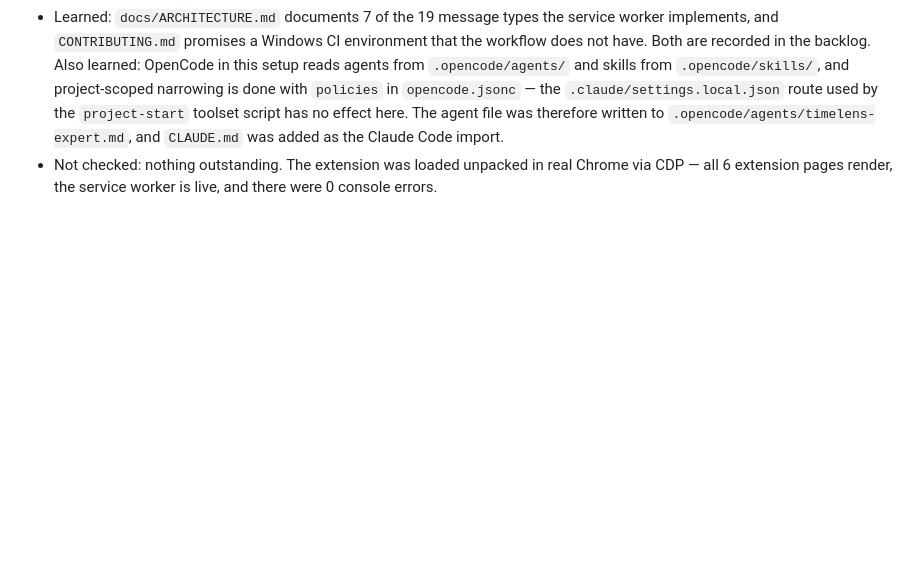
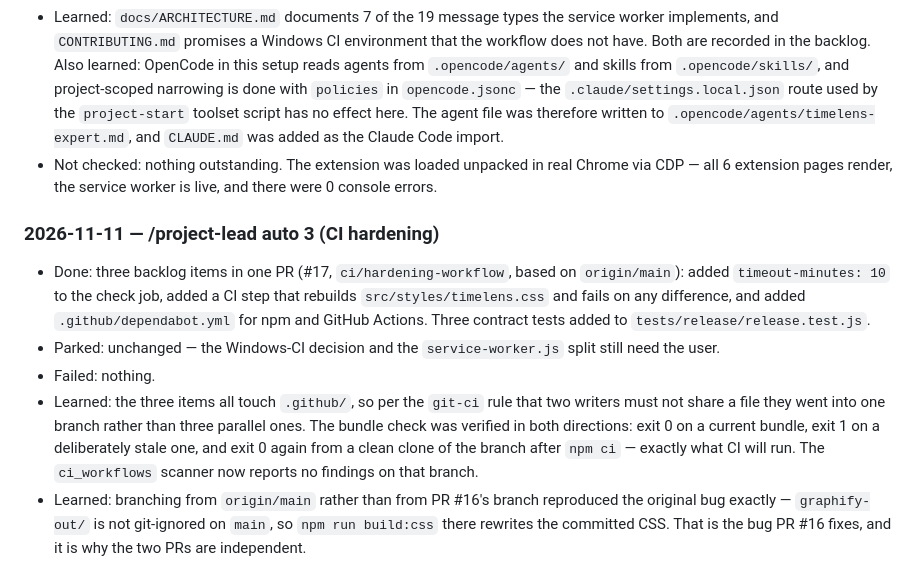
Before and after one commit to mrprohack/TimeLens, a Markdown page: .ai/LOG.md, the part around the change. Drawn GitHub-style; blank space fills up the shorter version.

```diff
--- a/.ai/LOG.md
+++ b/.ai/LOG.md
@@ -62,3 +62,20 @@ What the agents did and decided, newest first. Short entries; the diff has the d
   the Claude Code import.
 - Not checked: nothing outstanding. The extension was loaded unpacked in real Chrome via CDP — all 6
   extension pages render, the service worker is live, and there were 0 console errors.
+
+### 2026-11-11 — /project-lead auto 3 (CI hardening)
+
+- Done: three backlog items in one PR (#17, `ci/hardening-workflow`, based on `origin/main`): added
+  `timeout-minutes: 10` to the check job, added a CI step that rebuilds `src/styles/timelens.css` and fails
+  on any difference, and added `.github/dependabot.yml` for npm and GitHub Actions. Three contract tests
+  added to `tests/release/release.test.js`.
+- Parked: unchanged — the Windows-CI decision and the `service-worker.js` split still need the user.
+- Failed: nothing.
+- Learned: the three items all touch `.github/`, so per the `git-ci` rule that two writers must not share a
+  file they went into one branch rather than three parallel ones. The bundle check was verified in both
+  directions: exit 0 on a current bundle, exit 1 on a deliberately stale one, and exit 0 again from a clean
+  clone of the branch after `npm ci` — exactly what CI will run. The `ci_workflows` scanner now reports no
+  findings on that branch.
+- Learned: branching from `origin/main` rather than from PR #16's branch reproduced the original bug
+  exactly — `graphify-out/` is not git-ignored on `main`, so `npm run build:css` there rewrites the
+  committed CSS. That is the bug PR #16 fixes, and it is why the two PRs are independent.
```
Also changed, not shown: .ai/BACKLOG.md (+7 -9 lines).
